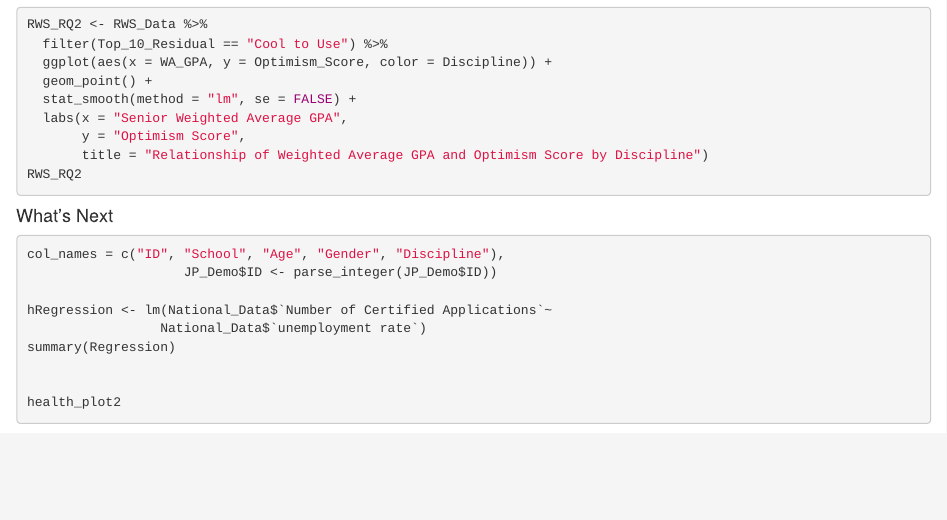
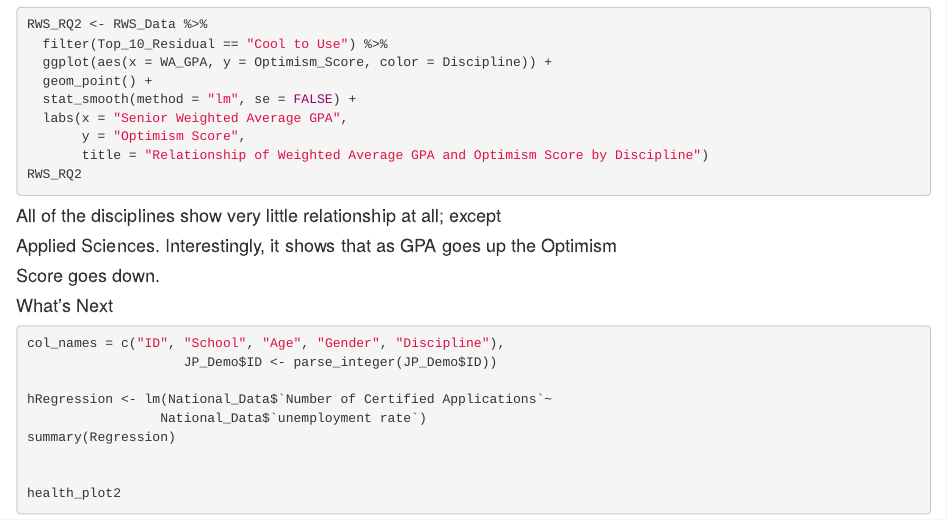
Before and after one commit to fourthz/Rebecca-N-Final-Project, an R Markdown document (Rebecca N Final Project.Rmd): the page in a window 1100 px wide, from 2760 px down. Rendered offline with R 4.5, knitr and Pandoc, with nearby package versions; the code chunks are not run, so their results and figures are left out.

Commit message:
Added notes on relationships in RQ2

````diff
--- a/Rebecca N Final Project.Rmd
+++ b/Rebecca N Final Project.Rmd
@@ -182,7 +182,9 @@ RWS_RQ2 <- RWS_Data %>%
 RWS_RQ2
 
 ```
-
+#### All of the disciplines show very little relationship at all; except
+#### Applied Sciences.  Interestingly, it shows that as GPA goes up the Optimism
+#### Score goes down.
 
 
 
````
